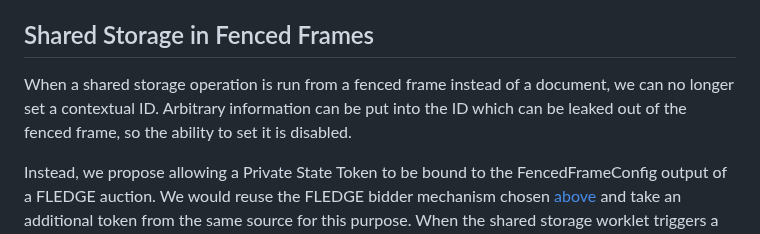
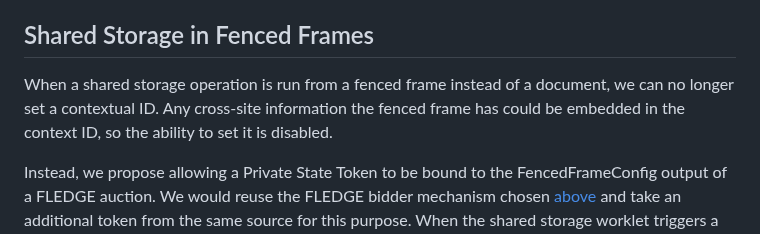
Before and after one commit to patcg-individual-drafts/private-aggregation-api, a Markdown page: report_verification.md, the part around the change. Drawn GitHub-style.

Commit message:
address comments

```diff
--- a/report_verification.md
+++ b/report_verification.md
@@ -525,9 +525,9 @@ significant design and exploration.
 ## Shared Storage in Fenced Frames
 
 When a shared storage operation is run from a fenced frame instead of a
-document, we can no longer set a contextual ID. Arbitrary information can be put
-into the ID which can be leaked out of the fenced frame, so the ability to set
-it is disabled.
+document, we can no longer set a contextual ID. Any cross-site information the
+fenced frame has could be embedded in the context ID, so the ability to set it
+is disabled.
 
 Instead, we propose allowing a Private State Token to be bound to the
 FencedFrameConfig output of a FLEDGE auction. We would reuse the FLEDGE bidder
```
Also changed, not shown: flexible_filtering.md (+1 -1 lines).
